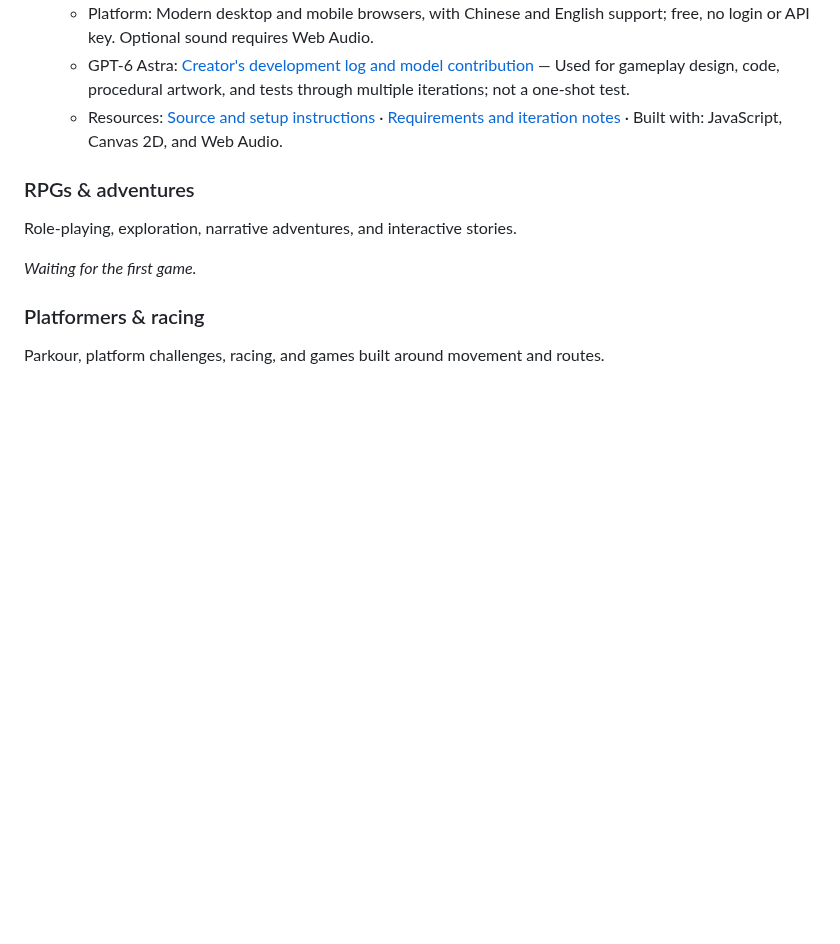
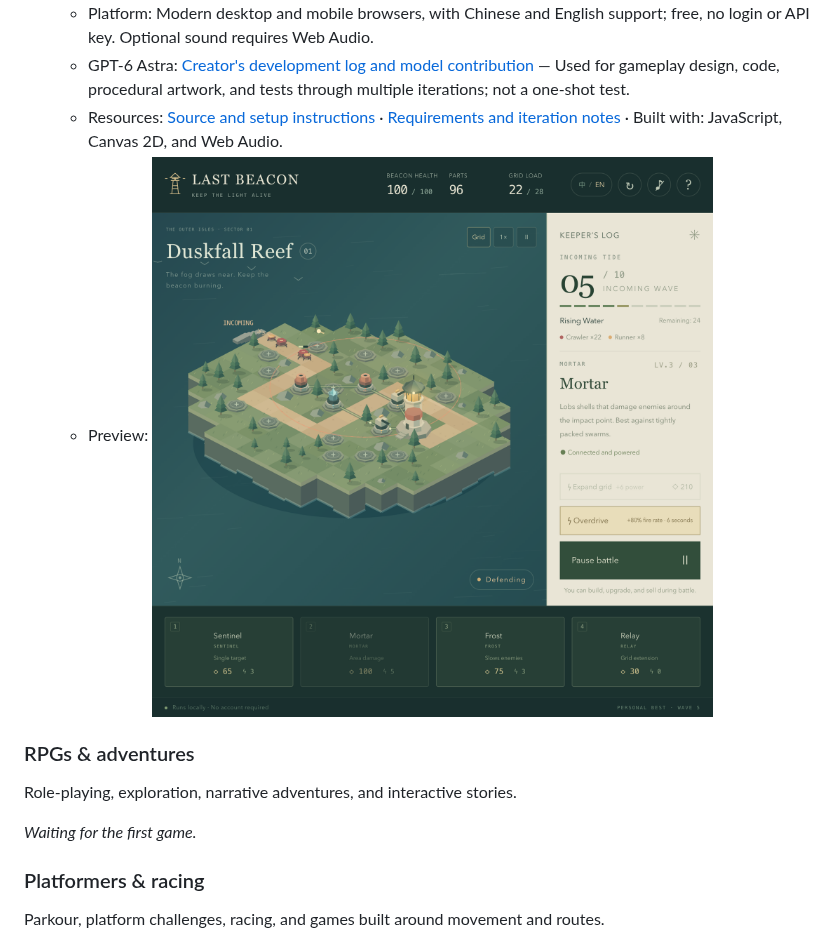
Before and after one commit to MartinDelophy/awesome-gpt-6-astra, a Markdown page: README.en.md, the part around the change. GitHub-like rendering; pictures changed too: assets/screenshots/last-beacon/gameplay-en.png (added); blank space fills up the shorter version.

Commit message:
docs: add bilingual gameplay screenshots for Last Beacon

```diff
--- a/README.en.md
+++ b/README.en.md
@@ -70,6 +70,7 @@ Tower defense, strategic card games, management games, building, and simulation
   - Platform: Modern desktop and mobile browsers, with Chinese and English support; free, no login or API key. Optional sound requires Web Audio.
   - GPT-6 Astra: [Creator's development log and model contribution](https://github.com/stackloomdev/last-beacon/blob/main/docs/CREATION.md) — Used for gameplay design, code, procedural artwork, and tests through multiple iterations; not a one-shot test.
   - Resources: [Source and setup instructions](https://github.com/stackloomdev/last-beacon) · [Requirements and iteration notes](https://github.com/stackloomdev/last-beacon/blob/main/docs/PROMPT.md) · Built with: JavaScript, Canvas 2D, and Web Audio.
+  - Preview: ![Last Beacon gameplay in English: powered sentinels, mortars, and a frost tower defend the island against enemies following the coastal path.](assets/screenshots/last-beacon/gameplay-en.png)
 
 ### RPGs & adventures
 
```
Also changed, not shown: README.md (+1 -0 lines), assets/screenshots/last-beacon/gameplay.png (added).
